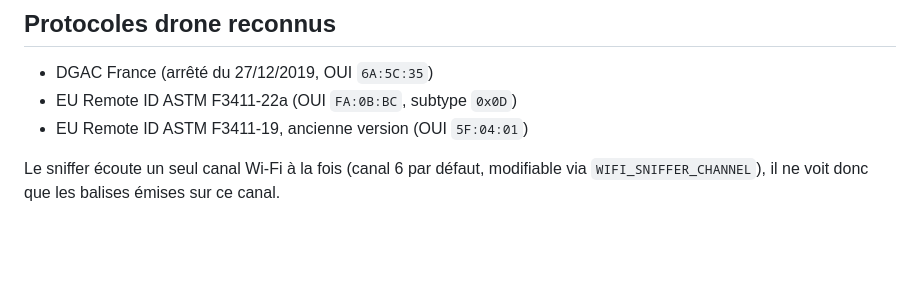
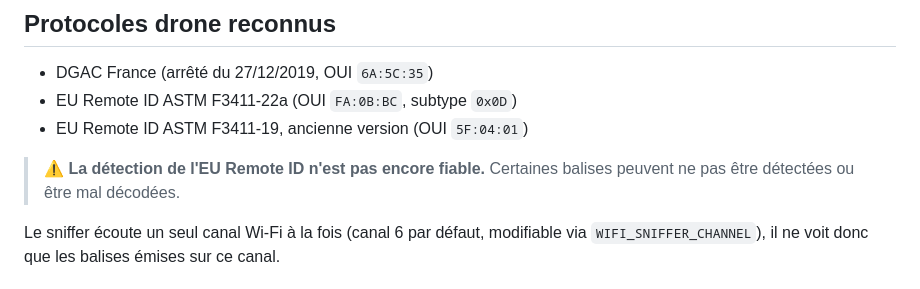
Before and after one commit to FLORIANSV35/Drone-Scan-Tool, a Markdown page: README.md, the part around the change. Rendered like a GitHub page; blank space fills up the shorter version.

Commit message:
README: note that EU Remote ID detection is not yet reliable
Co-Authored-By: Claude Sonnet 5 <noreply@anthropic.com>

```diff
--- a/README.md
+++ b/README.md
@@ -83,6 +83,8 @@ Commandes acceptées :
 - EU Remote ID ASTM F3411-22a (OUI `FA:0B:BC`, subtype `0x0D`)
 - EU Remote ID ASTM F3411-19, ancienne version (OUI `5F:04:01`)
 
+> ⚠️ **La détection de l'EU Remote ID n'est pas encore fiable.** Certaines balises peuvent ne pas être détectées ou être mal décodées.
+
 Le sniffer écoute un seul canal Wi-Fi à la fois (canal 6 par défaut, modifiable via `WIFI_SNIFFER_CHANNEL`), il ne voit donc que les balises émises sur ce canal.
 
 ## Avertissement
```
